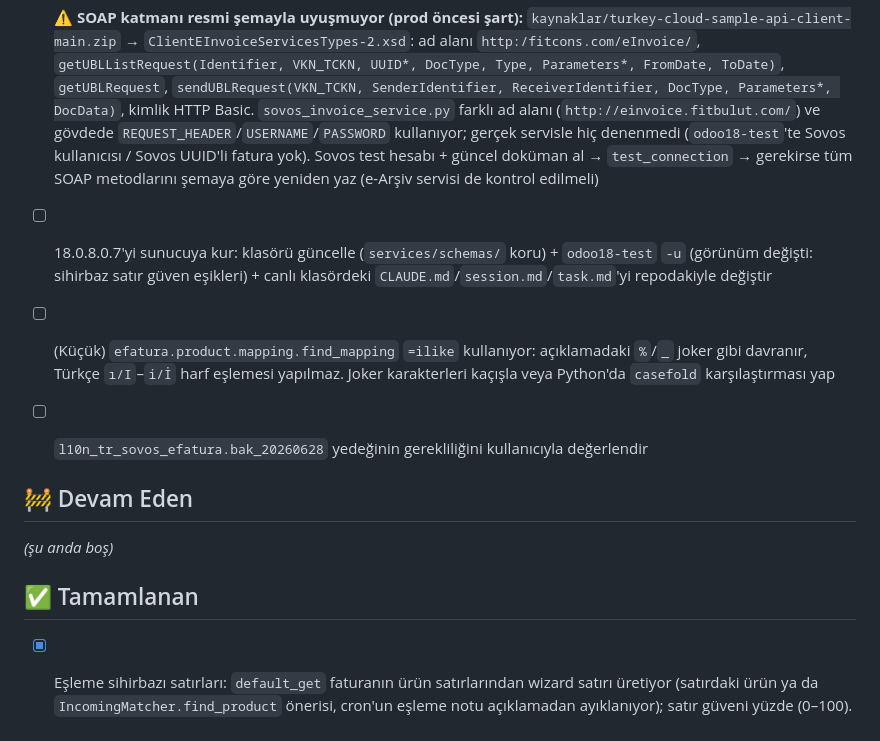
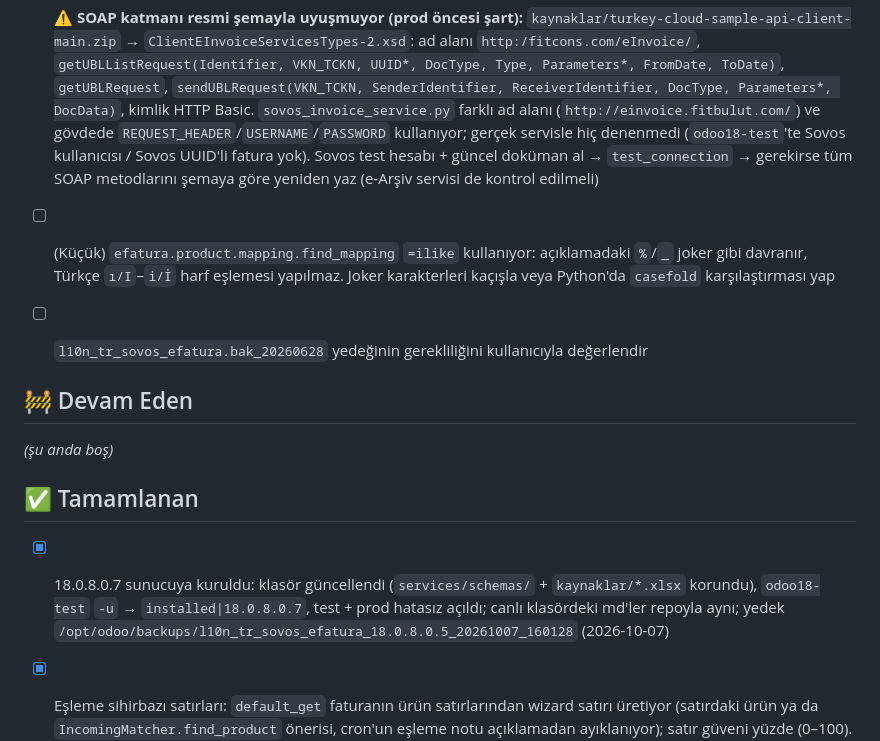
Before and after one commit to SHapeloglu/l10n_tr_sovos_efatura, a Markdown page: task.md, the part around the change. Drawn GitHub-style.

```diff
--- a/task.md
+++ b/task.md
@@ -19,7 +19,6 @@
 - [ ] Prod'da ilk gerçek gönderim + cron çalışmalarını logdan izle; sunucu kopyasını git ile yönetilir hale getir
 - [ ] (İsteğe bağlı) Hata yolunda doğrulama XML eki / `x_validation_errors` rollback'te kayboluyor; kalıcı olması istenirse hata sonrası ayrı bir 'hata raporu' adımı tasarla (ayrı cursor kilitlenme riski nedeniyle reddedildi)
 - [ ] **⚠ SOAP katmanı resmi şemayla uyuşmuyor (prod öncesi şart):** `kaynaklar/turkey-cloud-sample-api-client-main.zip` → `ClientEInvoiceServicesTypes-2.xsd`: ad alanı `http:/fitcons.com/eInvoice/`, `getUBLListRequest(Identifier, VKN_TCKN, UUID*, DocType, Type, Parameters*, FromDate, ToDate)`, `getUBLRequest`, `sendUBLRequest(VKN_TCKN, SenderIdentifier, ReceiverIdentifier, DocType, Parameters*, DocData)`, kimlik HTTP Basic. `sovos_invoice_service.py` farklı ad alanı (`http://einvoice.fitbulut.com/`) ve gövdede `REQUEST_HEADER`/`USERNAME`/`PASSWORD` kullanıyor; gerçek servisle hiç denenmedi (`odoo18-test`'te Sovos kullanıcısı / Sovos UUID'li fatura yok). Sovos test hesabı + güncel doküman al → `test_connection` → gerekirse tüm SOAP metodlarını şemaya göre yeniden yaz (e-Arşiv servisi de kontrol edilmeli)
-- [ ] 18.0.8.0.7'yi sunucuya kur: klasörü güncelle (`services/schemas/` koru) + `odoo18-test` `-u` (görünüm değişti: sihirbaz satır güven eşikleri) + canlı klasördeki `CLAUDE.md`/`session.md`/`task.md`'yi repodakiyle değiştir
 - [ ] (Küçük) `efatura.product.mapping.find_mapping` `=ilike` kullanıyor: açıklamadaki `%`/`_` joker gibi davranır, Türkçe `ı/I`–`i/İ` harf eşlemesi yapılmaz. Joker karakterleri kaçışla veya Python'da `casefold` karşılaştırması yap
 - [ ] `l10n_tr_sovos_efatura.bak_20260628` yedeğinin gerekliliğini kullanıcıyla değerlendir
 
@@ -28,6 +27,7 @@
 _(şu anda boş)_
 
 ## ✅ Tamamlanan
+- [x] 18.0.8.0.7 sunucuya kuruldu: klasör güncellendi (`services/schemas/` + `kaynaklar/*.xlsx` korundu), `odoo18-test` `-u` → `installed|18.0.8.0.7`, test + prod hatasız açıldı; canlı klasördeki md'ler repoyla aynı; yedek `/opt/odoo/backups/l10n_tr_sovos_efatura_18.0.8.0.5_20261007_160128` (2026-10-07)
 - [x] Eşleme sihirbazı satırları: `default_get` faturanın ürün satırlarından wizard satırı üretiyor (satırdaki ürün ya da `IncomingMatcher.find_product` önerisi, cron'un eşleme notu açıklamadan ayıklanıyor); satır güveni yüzde (0–100). Pasif döviz: `_find_currency` `active_test=False` ile arıyor; pasif ya da tanımsız para biriminde fatura 'pending' + chatter notu (tanımsızda şirket para birimi). 5 yeni test, 302 testin tamamı geçti → 18.0.8.0.7 (2026-10-07)
 - [x] Gelen fatura cron'u: `get_inbound_list()` tarihsiz çağrısı düzeltildi — `x_sovos_last_fetch_date`'ten bugüne (Europe/Istanbul) gün gün GetUblList, ilk çalışmada son 7 gün, liste hatası / işlenemeyen fatura olan gün sonraki çalışmada tekrar, fatura başına savepoint, FromDate/ToDate `xs:dateTime`; testlerde `get_inbound_list` `autospec=True`, `test_cron` artık `get_invoice_ubl`'ı da yamalıyor; 297 test geçti → 18.0.8.0.6 (2026-10-06)
 - [x] Gelen fatura testleri: `tests/test_incoming.py` — UBL parser (XXE dahil), eşleme motoru (VKN / unvan benzerliği / öğrenen tablo / UBL kodu / kural + difflib eşikleri), vergi-birim-gider hesabı, öğrenen tablo kısıtları, uçtan uca senkron (matched_auto / review / pending, döviz, UBL hatası), eşleme sihirbazı; `sovos_ci_test`'te 288 testin tamamı geçti (2026-10-06)
```
Also changed, not shown: CLAUDE.md (+9 -7 lines), session.md (+2 -1 lines).
